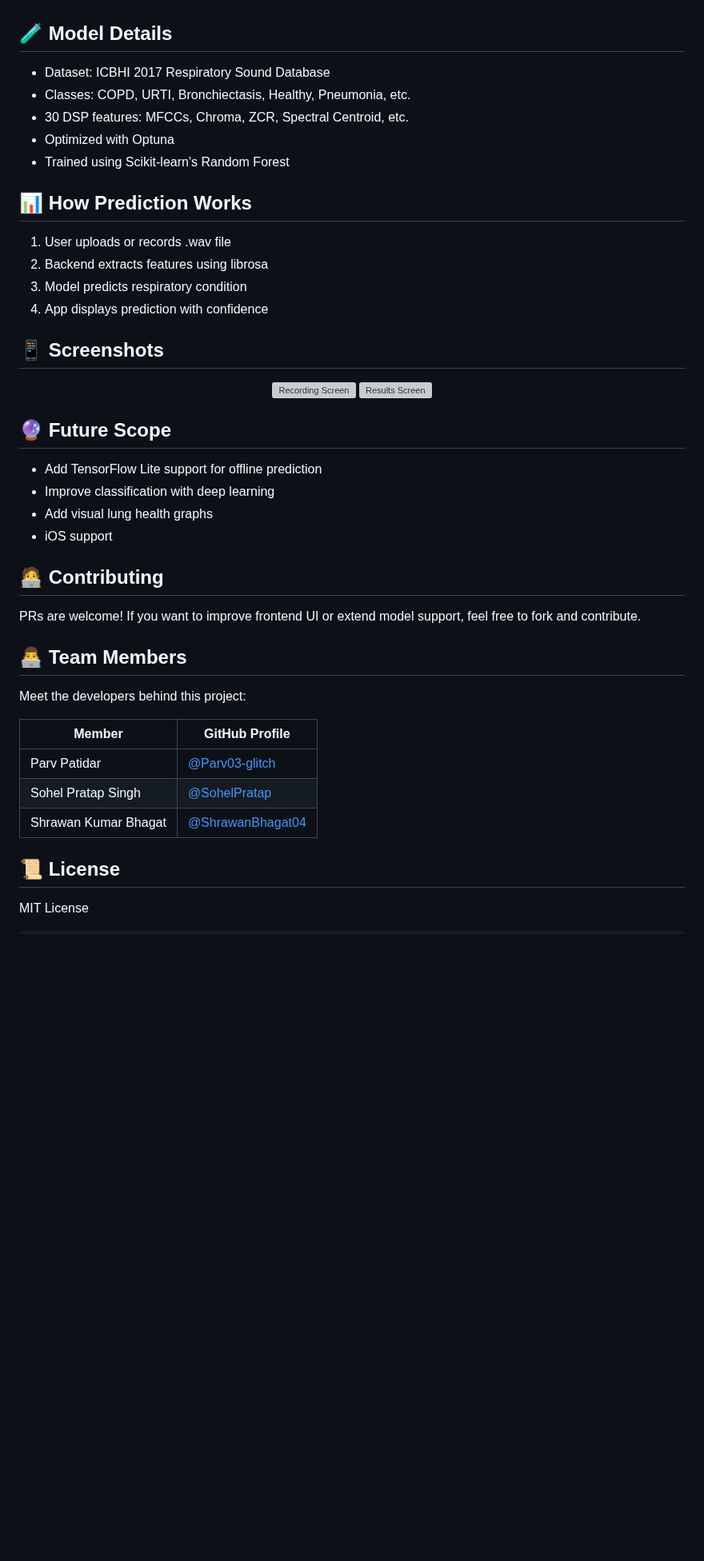
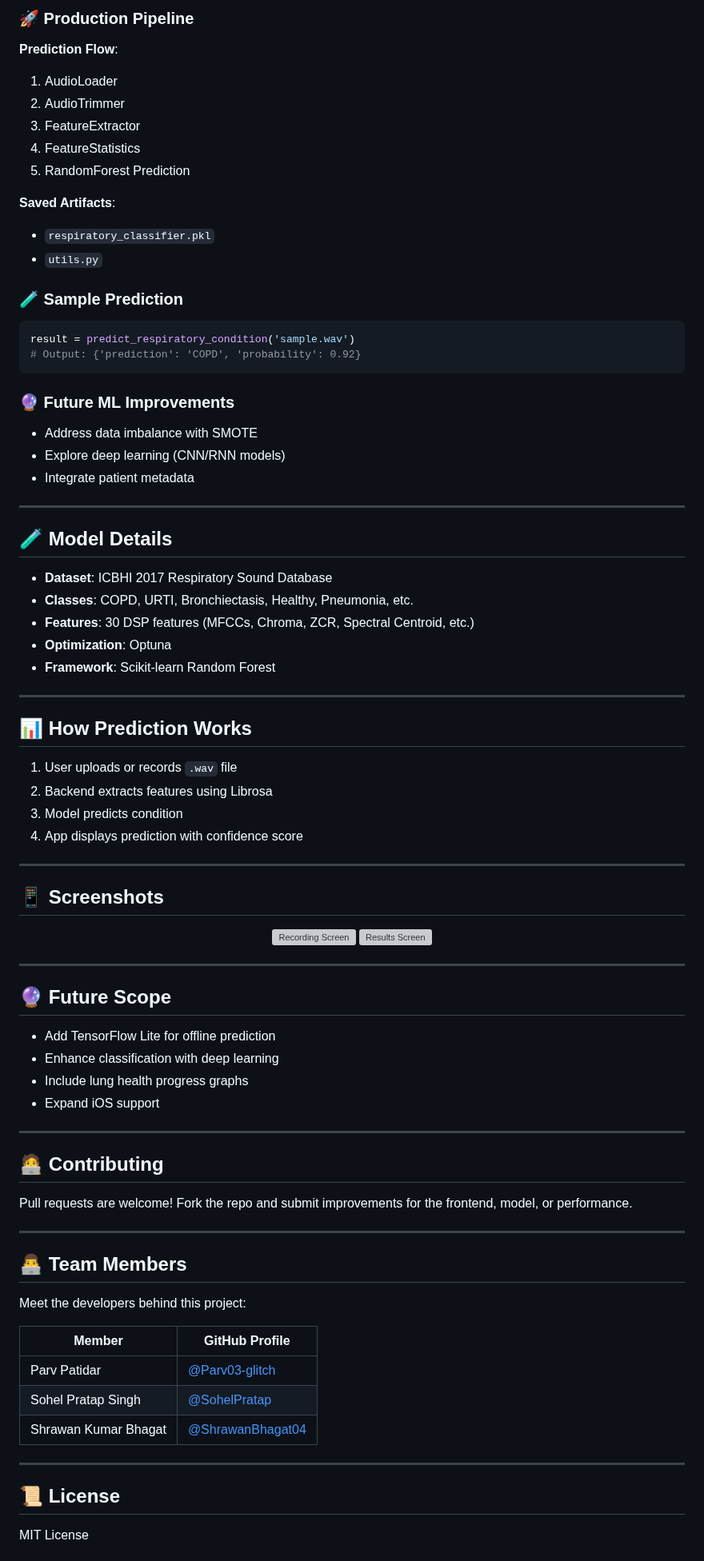
Before and after one commit to SohelPratap/respiratory_analyzer, a Markdown page: README.md, the part around one of its changes. Shown at 80% size. Rendered like a GitHub page; blank space fills up the shorter version; grey boxes are pictures that could not be loaded.

````diff
--- a/README.md
+++ b/README.md
@@ -90,16 +167,46 @@ respiratory_analyzer/
+### 🚀 Production Pipeline
+
+**Prediction Flow**:
+1. AudioLoader
+2. AudioTrimmer
+3. FeatureExtractor
+4. FeatureStatistics
+5. RandomForest Prediction
+
+**Saved Artifacts**:
+- `respiratory_classifier.pkl`
+- `utils.py`
+
+### 🧪 Sample Prediction
+
+```python
+result = predict_respiratory_condition('sample.wav')
+# Output: {'prediction': 'COPD', 'probability': 0.92}
+```
+
+### 🔮 Future ML Improvements
+- Address data imbalance with SMOTE
+- Explore deep learning (CNN/RNN models)
+- Integrate patient metadata
+
+---
 
 ## 🧪 Model Details
-- Dataset: ICBHI 2017 Respiratory Sound Database
-- Classes: COPD, URTI, Bronchiectasis, Healthy, Pneumonia, etc.
-- 30 DSP features: MFCCs, Chroma, ZCR, Spectral Centroid, etc.
-- Optimized with Optuna
-- Trained using Scikit-learn's Random Forest
+- **Dataset**: ICBHI 2017 Respiratory Sound Database
+- **Classes**: COPD, URTI, Bronchiectasis, Healthy, Pneumonia, etc.
+- **Features**: 30 DSP features (MFCCs, Chroma, ZCR, Spectral Centroid, etc.)
+- **Optimization**: Optuna
+- **Framework**: Scikit-learn Random Forest
+
+---
 
 ## 📊 How Prediction Works
-1. User uploads or records .wav file
-2. Backend extracts features using librosa
-3. Model predicts respiratory condition
-4. App displays prediction with confidence
+1. User uploads or records `.wav` file
+2. Backend extracts features using Librosa
+3. Model predicts condition
+4. App displays prediction with confidence score
+
+---
 
 ## 📱 Screenshots
 
@@ -108,16 +215,21 @@ respiratory_analyzer/
   <img src="https://github.com/user-attachments/assets/e5ce8199-83e8-45b1-ba52-e2bb425abf2e" width="30%" alt="Results Screen"/>
 </div>
 
+---
 
 ## 🔮 Future Scope
-- Add TensorFlow Lite support for offline prediction
-- Improve classification with deep learning
-- Add visual lung health graphs
-- iOS support
+- Add TensorFlow Lite for offline prediction
+- Enhance classification with deep learning
+- Include lung health progress graphs
+- Expand iOS support
+
+---
 
 ## 🧑‍💻 Contributing
-PRs are welcome! If you want to improve frontend UI or extend model support, feel free to fork and contribute.
 
+Pull requests are welcome! Fork the repo and submit improvements for the frontend, model, or performance.
+
+---
 ## 👨‍💻 Team Members
 
 Meet the developers behind this project:
@@ -127,9 +239,9 @@ Meet the developers behind this project:
 | Parv Patidar      | [@Parv03-glitch](https://github.com/Parv03-glitch) |
 | Sohel Pratap Singh| [@SohelPratap](https://github.com/SohelPratap) |
 | Shrawan Kumar Bhagat | [@ShrawanBhagat04](https://github.com/ShrawanBhagat04) |
-
+---
 
 ## 📜 License
+
 MIT License
-```
 
````
Also changed, not shown: other parts of README.md (+117 -49 lines).
